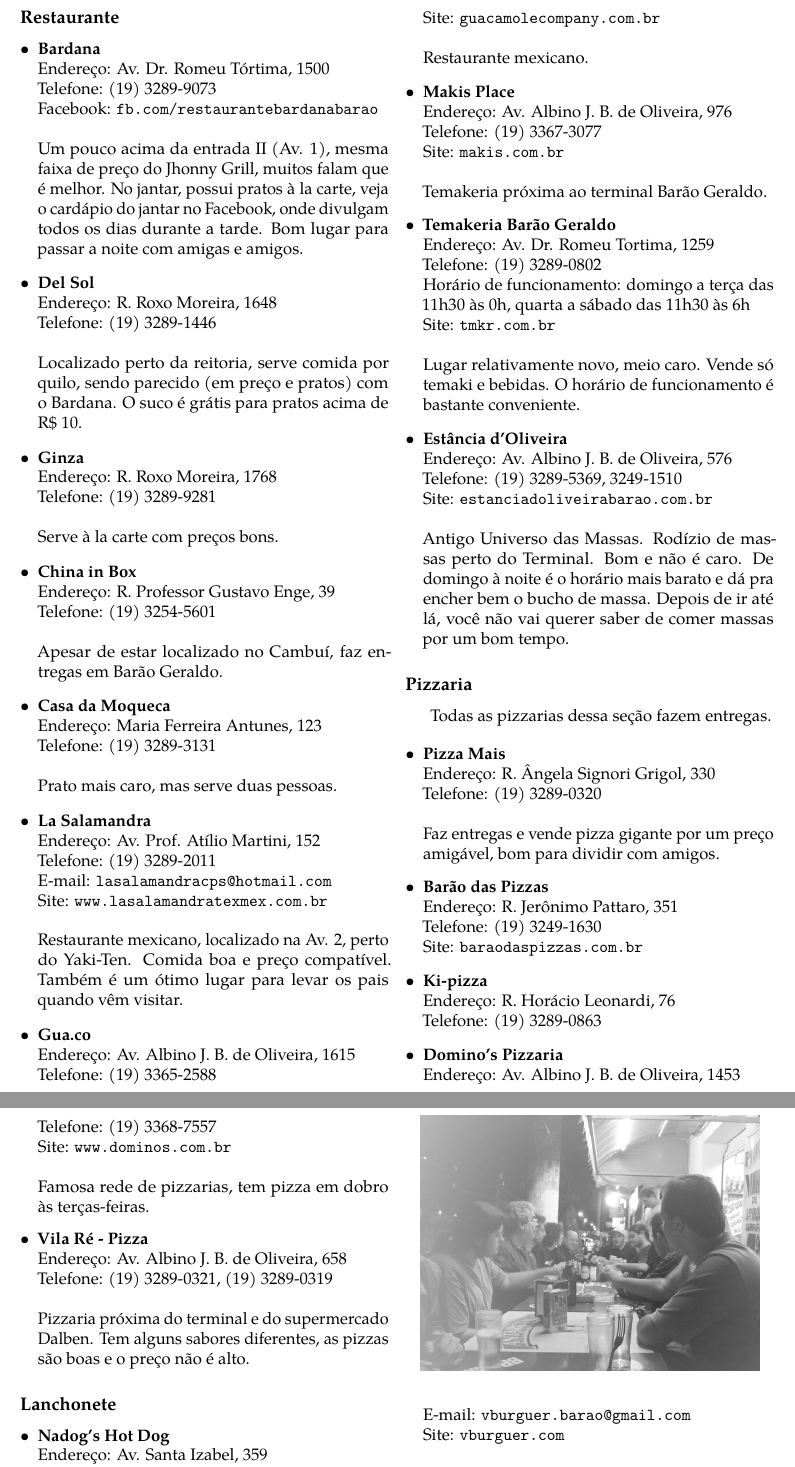
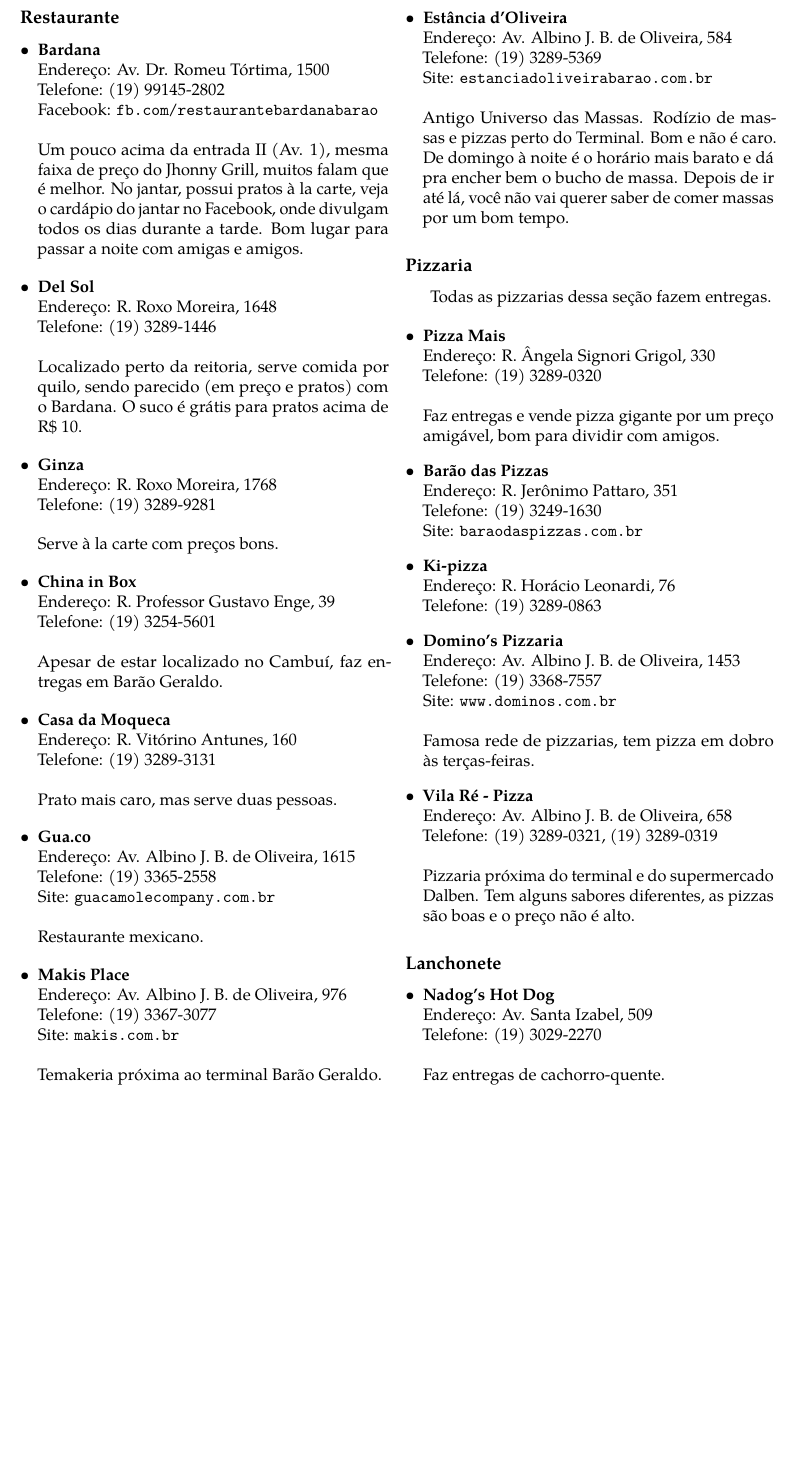
Before and after one commit to cacounicamp/Manual-do-Bixo, a LaTeX book (manual_do_bixo.tex, which reads 02-barao/comida.tex): two parts of pages 26 and 27 of 76 before the commit and part of page 26 of 76 after it, the two joined at a grey line, cut so that both start at the same text, the shorter picture padded with empty space. Compiled offline with pdfLaTeX.

Commit message:
Parte de comidas com telefones atualizados, restaurantes e sites que não existem mais removidos

```diff
--- a/02-barao/comida.tex
+++ b/02-barao/comida.tex
@@ -547,7 +545,7 @@
 \begin{itemize}
 \item \textbf{Bardana}
   \\Endereço: Av. Dr. Romeu Tórtima, 1500
-  \\Telefone: (19) 3289-9073
+  \\Telefone: (19) 99145-2802
   \\Facebook: \url{fb.com/restaurantebardanabarao}
   \\
   \\Um pouco acima da entrada II (Av. 1), mesma faixa de preço do Jhonny Grill,
@@ -575,24 +573,14 @@
   \\Apesar de estar localizado no Cambuí, faz entregas em Barão Geraldo.
 
 \item \textbf{Casa da Moqueca}
-  \\Endereço: Maria Ferreira Antunes, 123
+  \\Endereço: R. Vitórino Antunes, 160
   \\Telefone: (19) 3289-3131
   \\
   \\Prato mais caro, mas serve duas pessoas.
 
-\item \textbf{La Salamandra}
-  \\Endereço: Av. Prof. Atílio Martini, 152
-  \\Telefone: (19) 3289-2011
-  \\E-mail: \email{lasalamandracps@hotmail.com}
-  \\Site: \url{www.lasalamandratexmex.com.br}
-  \\
-  \\Restaurante mexicano, localizado na Av. 2, perto do Yaki-Ten. Comida boa e
-  preço compatível. Também é um ótimo lugar para levar os pais quando vêm
-  visitar.
-
 \item \textbf{Gua.co}
   \\Endereço: Av. Albino J. B. de Oliveira, 1615
-  \\Telefone: (19) 3365-2588
+  \\Telefone: (19) 3365-2558
   \\Site: \url{guacamolecompany.com.br}
   \\
   \\Restaurante mexicano.
@@ -604,22 +592,12 @@
   \\
   \\Temakeria próxima ao terminal Barão Geraldo.
 
-\item \textbf{Temakeria Barão Geraldo}
-  \\Endereço: Av. Dr. Romeu Tortima, 1259
-  \\Telefone: (19) 3289-0802
-  \\Horário de funcionamento: domingo a terça das 11h30 às 0h, quarta a
-  sábado das 11h30 às 6h
-  \\Site: \url{tmkr.com.br}
-  \\
-  \\Lugar relativamente novo, meio caro. Vende só temaki e bebidas. O horário
-  de funcionamento é bastante conveniente.
-
 \item \textbf{Estância d'Oliveira}
-  \\Endereço: Av. Albino J. B. de Oliveira, 576
-  \\Telefone: (19) 3289-5369, 3249-1510
+  \\Endereço: Av. Albino J. B. de Oliveira, 584
+  \\Telefone: (19) 3289-5369
   \\Site: \url{estanciadoliveirabarao.com.br}
   \\
-  \\Antigo Universo das Massas. Rodízio de massas perto do Terminal. Bom e não
+  \\Antigo Universo das Massas. Rodízio de massas e pizzas perto do Terminal. Bom e não
   é caro. De domingo à noite é o horário mais barato e dá pra encher bem o
   bucho de massa. Depois de ir até lá, você não vai querer saber de comer
   massas por um bom tempo.
@@ -665,7 +643,7 @@
 
 \begin{itemize}
 \item \textbf{Nadog's Hot Dog}
-  \\Endereço: Av. Santa Izabel, 359
+  \\Endereço: Av. Santa Izabel, 509
   \\Telefone: (19) 3029-2270
   \\
   \\Faz entregas de cachorro-quente.
@@ -709,8 +684,3 @@
-  \\E-mail: \email{vburguer.barao@gmail.com}
-  \\Site: \url{vburguer.com}
-  \\
-  \\Hambúrgueria vegetariana.
-
 \item \textbf{Namaste Salad}
   \\Endereço: R. José Martins, 751
   \\Telefone: (19) 3289-4178
```
Also changed, not shown: 02-barao/comida.tex (29 more changed lines).
